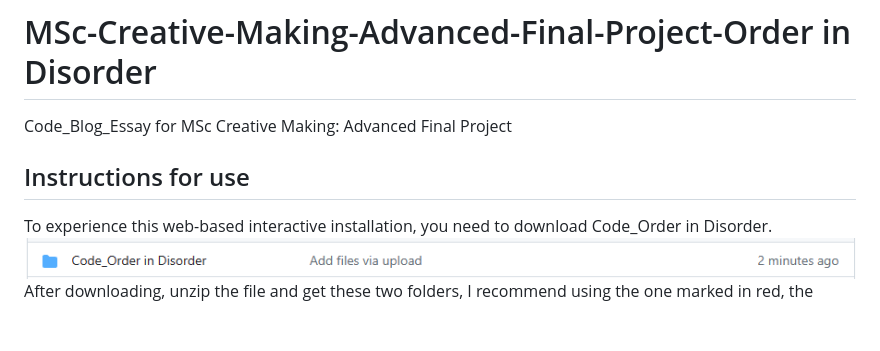
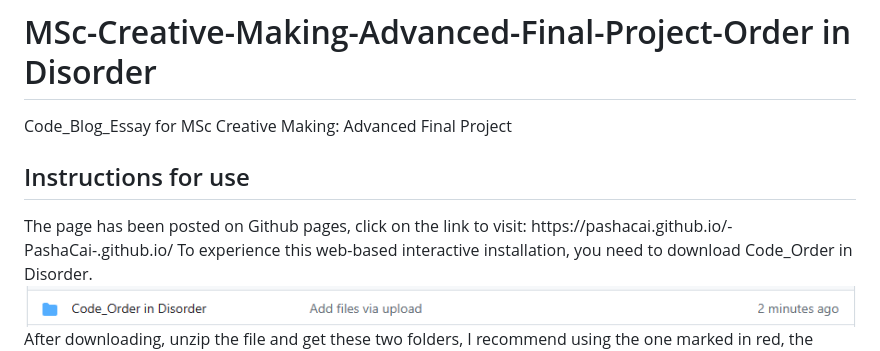
Before and after one commit to PashaCai/MSc-Creative-Making-Advanced-Final-Project, a Markdown page: README.md, the part around the change. Drawn GitHub-style; blank space fills up the shorter version.

```diff
--- a/README.md
+++ b/README.md
@@ -1,6 +1,7 @@
 # MSc-Creative-Making-Advanced-Final-Project-Order in Disorder
 Code_Blog_Essay for MSc Creative Making: Advanced Final Project
 <h2>Instructions for use</h2>
+<font color=#FF0000 size=72>The page has been posted on Github pages, click on the link to visit: https://pashacai.github.io/-PashaCai-.github.io/ </font>
 To experience this web-based interactive installation, you need to download Code_Order in Disorder.
 <img width="100%" src="https://github.com/PashaCai/MSc-Creative-Making-Advanced-Final-Project/blob/main/Picture%20for%20Readme/28.png"/>
 After downloading, unzip the file and get these two folders, I recommend using the one marked in red, the other is to publish the web page to the local server to use, the purpose is to solve the problem of images can not be downloaded.
```
